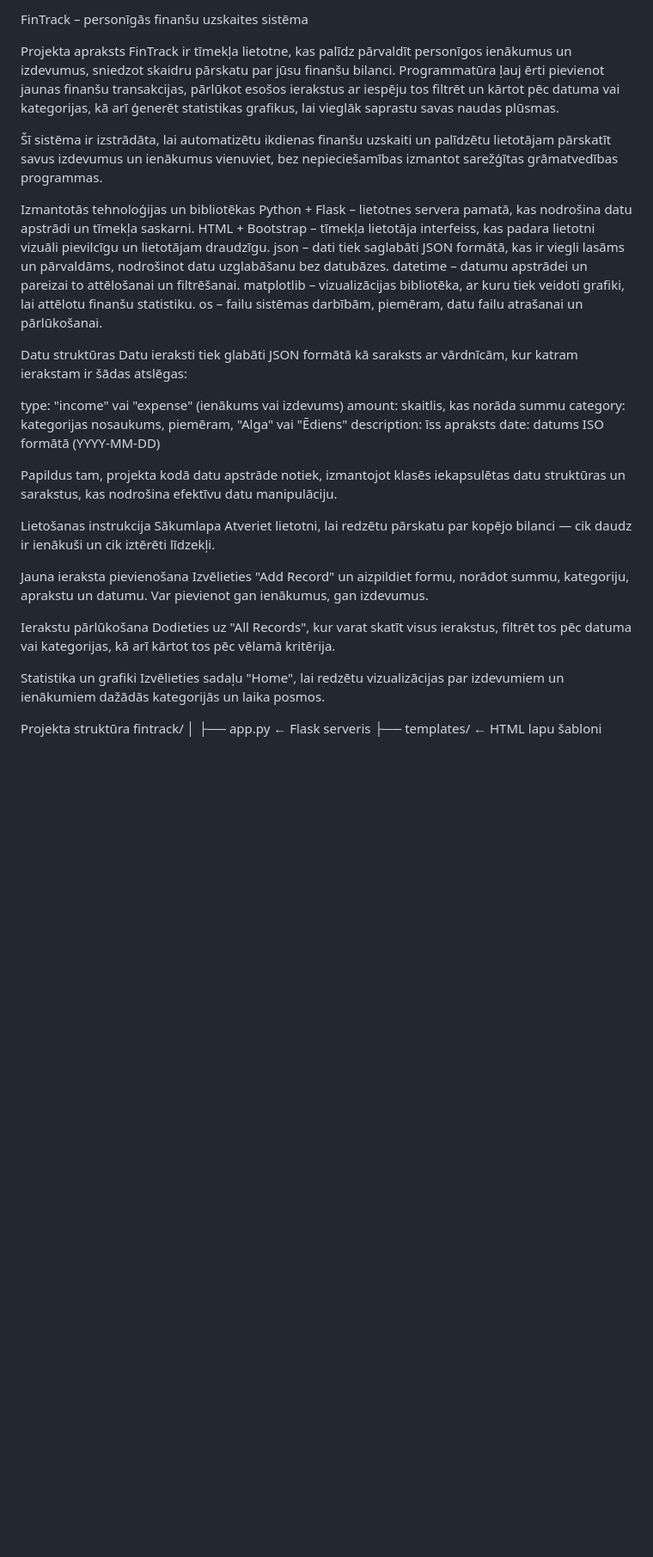
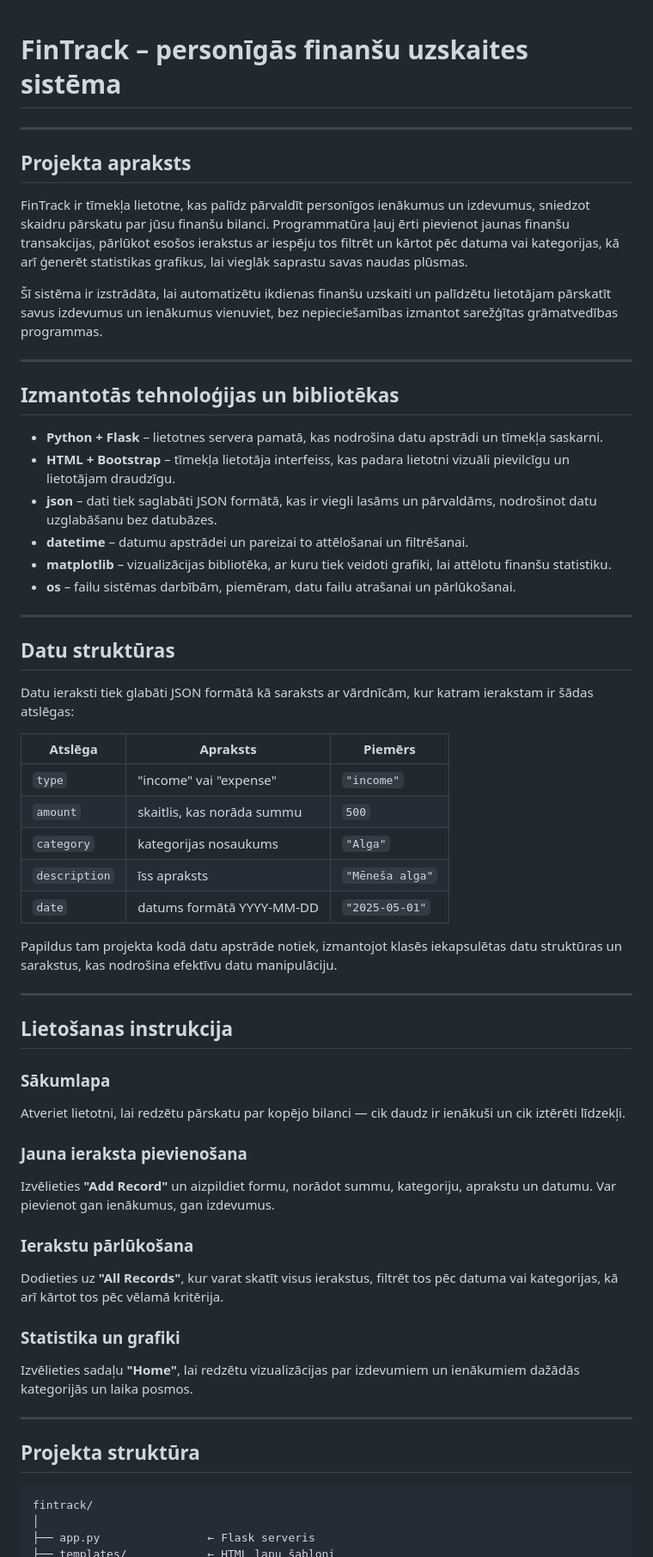
Before and after one commit to crabitto/cashFlow, a Markdown page: README.md, the part around one of its changes. Shown at 86% size. GitHub-like rendering; blank space fills up the shorter version.

````diff
--- a/README.md
+++ b/README.md
@@ -1,43 +1,66 @@
-FinTrack – personīgās finanšu uzskaites sistēma
 
-Projekta apraksts
+# FinTrack – personīgās finanšu uzskaites sistēma
+
+---
+
+## Projekta apraksts
+
 FinTrack ir tīmekļa lietotne, kas palīdz pārvaldīt personīgos ienākumus un izdevumus, sniedzot skaidru pārskatu par jūsu finanšu bilanci. Programmatūra ļauj ērti pievienot jaunas finanšu transakcijas, pārlūkot esošos ierakstus ar iespēju tos filtrēt un kārtot pēc datuma vai kategorijas, kā arī ģenerēt statistikas grafikus, lai vieglāk saprastu savas naudas plūsmas.
 
 Šī sistēma ir izstrādāta, lai automatizētu ikdienas finanšu uzskaiti un palīdzētu lietotājam pārskatīt savus izdevumus un ienākumus vienuviet, bez nepieciešamības izmantot sarežģītas grāmatvedības programmas.
 
-Izmantotās tehnoloģijas un bibliotēkas
-Python + Flask – lietotnes servera pamatā, kas nodrošina datu apstrādi un tīmekļa saskarni.
-HTML + Bootstrap – tīmekļa lietotāja interfeiss, kas padara lietotni vizuāli pievilcīgu un lietotājam draudzīgu.
-json – dati tiek saglabāti JSON formātā, kas ir viegli lasāms un pārvaldāms, nodrošinot datu uzglabāšanu bez datubāzes.
-datetime – datumu apstrādei un pareizai to attēlošanai un filtrēšanai.
-matplotlib – vizualizācijas bibliotēka, ar kuru tiek veidoti grafiki, lai attēlotu finanšu statistiku.
-os – failu sistēmas darbībām, piemēram, datu failu atrašanai un pārlūkošanai.
+---
 
-Datu struktūras
+## Izmantotās tehnoloģijas un bibliotēkas
+
+- **Python + Flask** – lietotnes servera pamatā, kas nodrošina datu apstrādi un tīmekļa saskarni.
+- **HTML + Bootstrap** – tīmekļa lietotāja interfeiss, kas padara lietotni vizuāli pievilcīgu un lietotājam draudzīgu.
+- **json** – dati tiek saglabāti JSON formātā, kas ir viegli lasāms un pārvaldāms, nodrošinot datu uzglabāšanu bez datubāzes.
+- **datetime** – datumu apstrādei un pareizai to attēlošanai un filtrēšanai.
+- **matplotlib** – vizualizācijas bibliotēka, ar kuru tiek veidoti grafiki, lai attēlotu finanšu statistiku.
+- **os** – failu sistēmas darbībām, piemēram, datu failu atrašanai un pārlūkošanai.
+
+---
+
+## Datu struktūras
+
 Datu ieraksti tiek glabāti JSON formātā kā saraksts ar vārdnīcām, kur katram ierakstam ir šādas atslēgas:
 
-type: "income" vai "expense" (ienākums vai izdevums)
-amount: skaitlis, kas norāda summu
-category: kategorijas nosaukums, piemēram, "Alga" vai "Ēdiens"
-description: īss apraksts
-date: datums ISO formātā (YYYY-MM-DD)
+| Atslēga      | Apraksts                      | Piemērs        |
+|--------------|-------------------------------|----------------|
+| `type`       | "income" vai "expense"        | `"income"`     |
+| `amount`     | skaitlis, kas norāda summu    | `500`          |
+| `category`   | kategorijas nosaukums         | `"Alga"`       |
+| `description`| īss apraksts                  | `"Mēneša alga"`|
+| `date`       | datums formātā YYYY-MM-DD     | `"2025-05-01"` |
 
-Papildus tam, projekta kodā datu apstrāde notiek, izmantojot klasēs iekapsulētas datu struktūras un sarakstus, kas nodrošina efektīvu datu manipulāciju.
+Papildus tam projekta kodā datu apstrāde notiek, izmantojot klasēs iekapsulētas datu struktūras un sarakstus, kas nodrošina efektīvu datu manipulāciju.
 
-Lietošanas instrukcija
-Sākumlapa
+---
+
+## Lietošanas instrukcija
+
+### Sākumlapa
+
 Atveriet lietotni, lai redzētu pārskatu par kopējo bilanci — cik daudz ir ienākuši un cik iztērēti līdzekļi.
 
-Jauna ieraksta pievienošana
-Izvēlieties "Add Record" un aizpildiet formu, norādot summu, kategoriju, aprakstu un datumu. Var pievienot gan ienākumus, gan izdevumus.
+### Jauna ieraksta pievienošana
 
-Ierakstu pārlūkošana
-Dodieties uz "All Records", kur varat skatīt visus ierakstus, filtrēt tos pēc datuma vai kategorijas, kā arī kārtot tos pēc vēlamā kritērija.
+Izvēlieties **"Add Record"** un aizpildiet formu, norādot summu, kategoriju, aprakstu un datumu. Var pievienot gan ienākumus, gan izdevumus.
 
-Statistika un grafiki
-Izvēlieties sadaļu "Home", lai redzētu vizualizācijas par izdevumiem un ienākumiem dažādās kategorijās un laika posmos.
+### Ierakstu pārlūkošana
 
-Projekta struktūra
+Dodieties uz **"All Records"**, kur varat skatīt visus ierakstus, filtrēt tos pēc datuma vai kategorijas, kā arī kārtot tos pēc vēlamā kritērija.
+
+### Statistika un grafiki
+
+Izvēlieties sadaļu **"Home"**, lai redzētu vizualizācijas par izdevumiem un ienākumiem dažādās kategorijās un laika posmos.
+
+---
+
+## Projekta struktūra
+
+```
 fintrack/
 │
 ├── app.py                ← Flask serveris
````
Also changed, not shown: other parts of README.md (+11 -2 lines).
